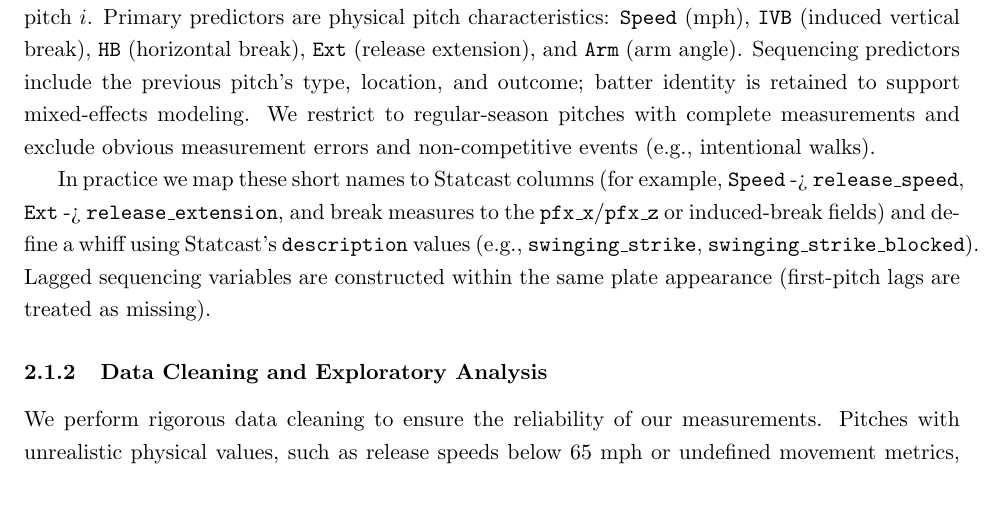
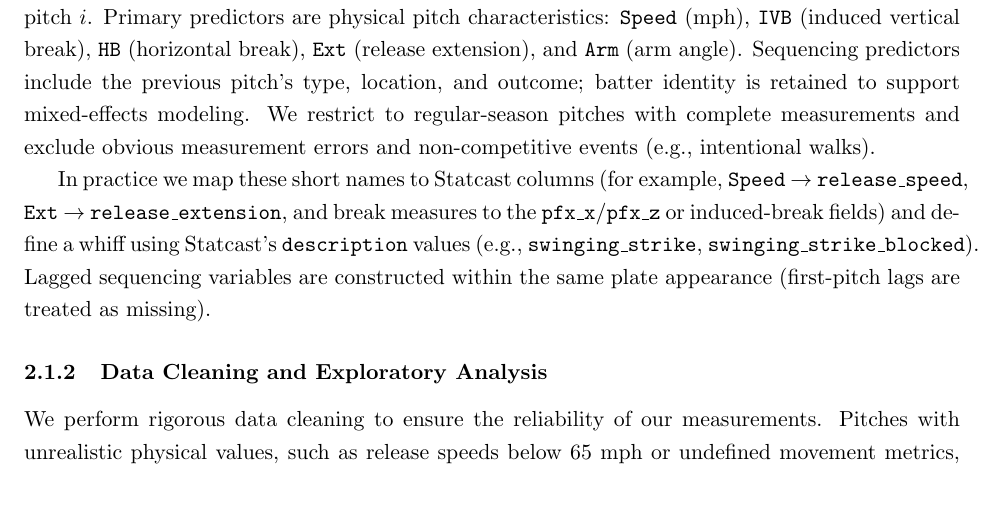
Before and after one commit to hdav3228/STAT482, a LaTeX document (ProposalTemplate.tex): part of page 3 of 6, cut so that both start at the same text. Compiled offline with pdfLaTeX.

Commit message:
Fix LaTeX formatting for arrows

```diff
--- a/ProposalTemplate.tex
+++ b/ProposalTemplate.tex
@@ -113,7 +113,7 @@ This allows us to separate variance attributable to pitch characteristics from v
 \subsubsection{Data source and variables}
 We use pitch-by-pitch Statcast data for the 2025 MLB regular season accessed via the \texttt{pybaseball} package. The response is a binary indicator $Y_i=1$ when the batter swings and misses (whiff) on pitch $i$. Primary predictors are physical pitch characteristics: \texttt{Speed} (mph), \texttt{IVB} (induced vertical break), \texttt{HB} (horizontal break), \texttt{Ext} (release extension), and \texttt{Arm} (arm angle). Sequencing predictors include the previous pitch's type, location, and outcome; batter identity is retained to support mixed-effects modeling. We restrict to regular-season pitches with complete measurements and exclude obvious measurement errors and non-competitive events (e.g., intentional walks).
 
-In practice we map these short names to Statcast columns (for example, \texttt{Speed} -> \texttt{release\_speed}, \texttt{Ext} -> \texttt{release\_extension}, and break measures to the \texttt{pfx\_x}/\texttt{pfx\_z} or induced-break fields) and define a whiff using Statcast's \texttt{description} values (e.g., \texttt{swinging\_strike}, \texttt{swinging\_strike\_blocked}). Lagged sequencing variables are constructed within the same plate appearance (first-pitch lags are treated as missing).
+In practice we map these short names to Statcast columns (for example, \texttt{Speed} $\to$ \texttt{release\_speed}, \texttt{Ext} $\to$ \texttt{release\_extension}, and break measures to the \texttt{pfx\_x}/\texttt{pfx\_z} or induced-break fields) and define a whiff using Statcast's \texttt{description} values (e.g., \texttt{swinging\_strike}, \texttt{swinging\_strike\_blocked}). Lagged sequencing variables are constructed within the same plate appearance (first-pitch lags are treated as missing).
 
 \subsubsection{Data Cleaning and Exploratory Analysis}
 We perform rigorous data cleaning to ensure the reliability of our measurements. Pitches with unrealistic physical values, such as release speeds below $65$ mph or undefined movement metrics, are treated as tracking errors and removed. We also filter out non-competitive events, including pitchouts and intentional walks, as these do not reflect genuine pitcher-batter interactions.
```
Also changed, not shown: ProposalTemplate.pdf.
